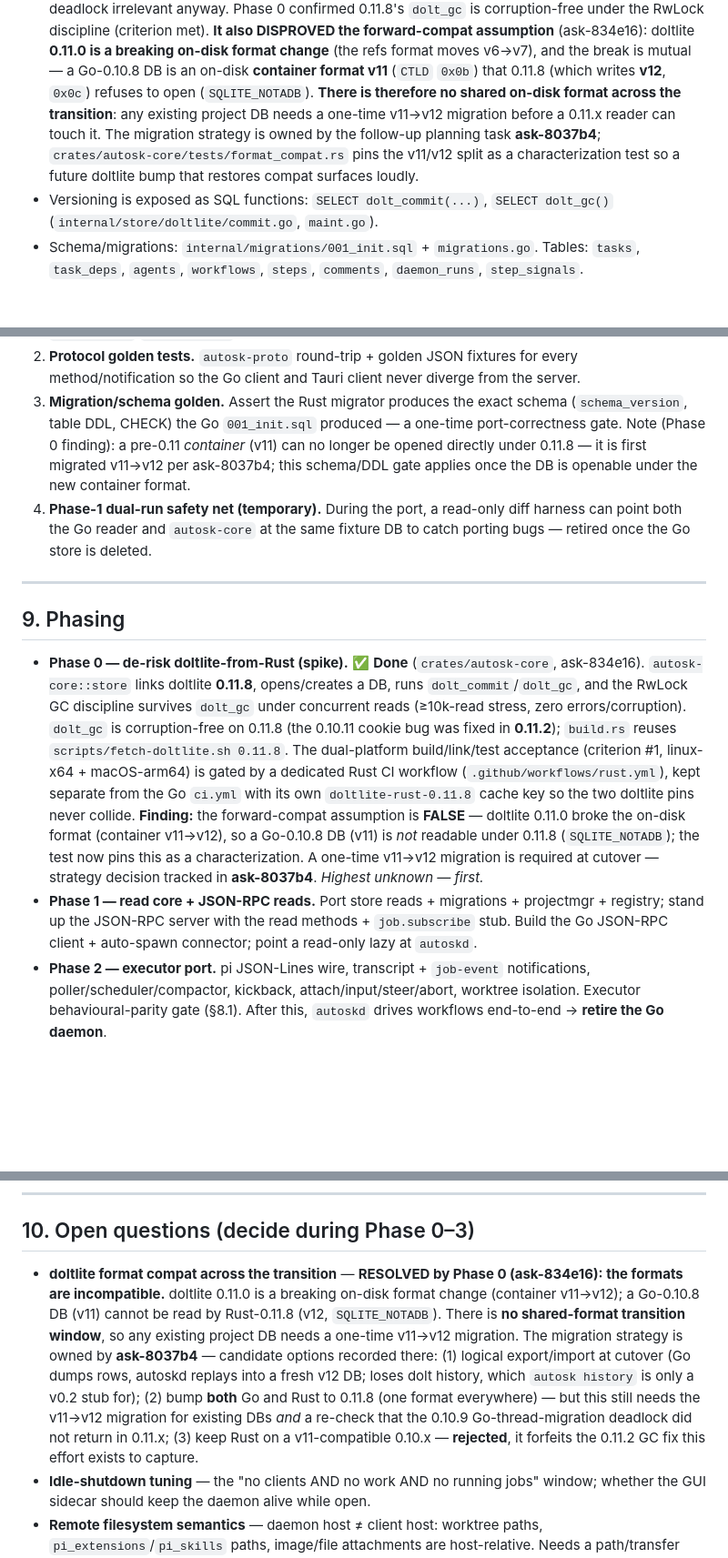
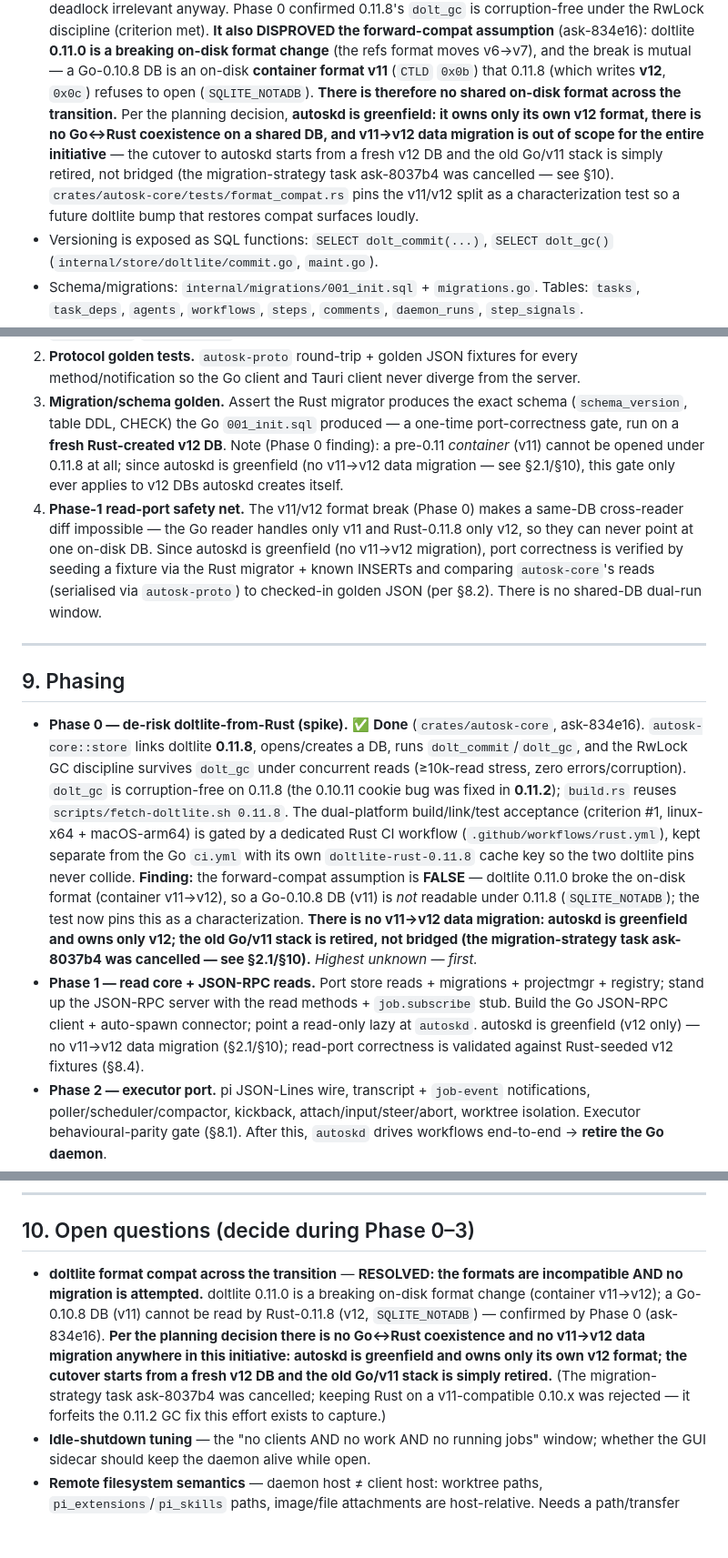
Before and after one commit to piligrimnick/autosk, a Markdown page: docs/plans/20260607-Rust-Daemon-Tauri-GUI.md, 3 parts joined by grey strips. Shown at 91% size. GitHub-like rendering; blank space fills up the shorter version.

Commit message:
docs(plan): fix rust daemon plan

```diff
--- a/docs/plans/20260607-Rust-Daemon-Tauri-GUI.md
+++ b/docs/plans/20260607-Rust-Daemon-Tauri-GUI.md
@@ -83,12 +83,14 @@ Researched from the Go tree; quoted so the Rust port has an exact target.
   refs format moves v6→v7), and the break is mutual — a Go-0.10.8 DB is an
   on-disk **container format v11** (`CTLD` `0x0b`) that 0.11.8 (which writes
   **v12**, `0x0c`) refuses to open (`SQLITE_NOTADB`). **There is therefore no
-  shared on-disk format across the transition**: any existing project DB needs a
-  one-time v11→v12 migration before a 0.11.x reader can touch it. The migration
-  strategy is owned by the follow-up planning task **ask-8037b4**;
-  `crates/autosk-core/tests/format_compat.rs` pins the v11/v12 split as a
-  characterization test so a future doltlite bump that restores compat surfaces
-  loudly.
+  shared on-disk format across the transition.** Per the planning decision,
+  **autoskd is greenfield: it owns only its own v12 format, there is no Go↔Rust
+  coexistence on a shared DB, and v11→v12 data migration is out of scope for the
+  entire initiative** — the cutover to autoskd starts from a fresh v12 DB and the
+  old Go/v11 stack is simply retired, not bridged (the migration-strategy task
+  ask-8037b4 was cancelled — see §10). `crates/autosk-core/tests/format_compat.rs`
+  pins the v11/v12 split as a characterization test so a future doltlite bump that
+  restores compat surfaces loudly.
 - Versioning is exposed as SQL functions: `SELECT dolt_commit(...)`,
   `SELECT dolt_gc()` (`internal/store/doltlite/commit.go`, `maint.go`).
 - Schema/migrations: `internal/migrations/001_init.sql` + `migrations.go`.
@@ -390,13 +392,17 @@ remains:
    diverge from the server.
 3. **Migration/schema golden.** Assert the Rust migrator produces the exact
    schema (`schema_version`, table DDL, CHECK) the Go `001_init.sql` produced —
-   a one-time port-correctness gate. Note (Phase 0 finding): a pre-0.11
-   *container* (v11) can no longer be opened directly under 0.11.8 — it is first
-   migrated v11→v12 per ask-8037b4; this schema/DDL gate applies once the DB is
-   openable under the new container format.
-4. **Phase-1 dual-run safety net (temporary).** During the port, a read-only
-   diff harness can point both the Go reader and `autosk-core` at the same
-   fixture DB to catch porting bugs — retired once the Go store is deleted.
+   a one-time port-correctness gate, run on a **fresh Rust-created v12 DB**. Note
+   (Phase 0 finding): a pre-0.11 *container* (v11) cannot be opened under 0.11.8
+   at all; since autoskd is greenfield (no v11→v12 data migration — see
+   §2.1/§10), this gate only ever applies to v12 DBs autoskd creates itself.
+4. **Phase-1 read-port safety net.** The v11/v12 format break (Phase 0) makes a
+   same-DB cross-reader diff impossible — the Go reader handles only v11 and
+   Rust-0.11.8 only v12, so they can never point at one on-disk DB. Since autoskd
+   is greenfield (no v11→v12 migration), port correctness is verified by seeding a
+   fixture via the Rust migrator + known INSERTs and comparing `autosk-core`'s
+   reads (serialised via `autosk-proto`) to checked-in golden JSON (per §8.2).
+   There is no shared-DB dual-run window.
 
 ---
 
@@ -414,13 +420,16 @@ remains:
   own `doltlite-rust-0.11.8` cache key so the two doltlite pins never collide.
   **Finding:** the forward-compat assumption is **FALSE** — doltlite 0.11.0 broke the on-disk
   format (container v11→v12), so a Go-0.10.8 DB (v11) is *not* readable under
-  0.11.8 (`SQLITE_NOTADB`); the test now pins this as a characterization. A
-  one-time v11→v12 migration is required at cutover — strategy decision tracked
-  in **ask-8037b4**. *Highest unknown — first.*
+  0.11.8 (`SQLITE_NOTADB`); the test now pins this as a characterization.
+  **There is no v11→v12 data migration: autoskd is greenfield and owns only v12;
+  the old Go/v11 stack is retired, not bridged (the migration-strategy task
+  ask-8037b4 was cancelled — see §2.1/§10).** *Highest unknown — first.*
 - **Phase 1 — read core + JSON-RPC reads.** Port store reads + migrations +
   projectmgr + registry; stand up the JSON-RPC server with the read methods +
   `job.subscribe` stub. Build the Go JSON-RPC client + auto-spawn connector;
-  point a read-only lazy at `autoskd`.
+  point a read-only lazy at `autoskd`. autoskd is greenfield (v12 only) — no
+  v11→v12 data migration (§2.1/§10); read-port correctness is validated against
+  Rust-seeded v12 fixtures (§8.4).
 - **Phase 2 — executor port.** pi JSON-Lines wire, transcript + `job-event`
   notifications, poller/scheduler/compactor, kickback, attach/input/steer/abort,
   worktree isolation. Executor behavioural-parity gate (§8.1). After this,
@@ -442,19 +451,16 @@ remains:
 
 ## 10. Open questions (decide during Phase 0–3)
 
-- **doltlite format compat across the transition** — **RESOLVED by Phase 0
-  (ask-834e16): the formats are incompatible.** doltlite 0.11.0 is a breaking
+- **doltlite format compat across the transition** — **RESOLVED: the formats are
+  incompatible AND no migration is attempted.** doltlite 0.11.0 is a breaking
   on-disk format change (container v11→v12); a Go-0.10.8 DB (v11) cannot be read
-  by Rust-0.11.8 (v12, `SQLITE_NOTADB`). There is **no shared-format transition
-  window**, so any existing project DB needs a one-time v11→v12 migration. The
-  migration strategy is owned by **ask-8037b4** — candidate options recorded
-  there: (1) logical export/import at cutover (Go dumps rows, autoskd replays
-  into a fresh v12 DB; loses dolt history, which `autosk history` is only a v0.2
-  stub for); (2) bump **both** Go and Rust to 0.11.8 (one format everywhere) —
-  but this still needs the v11→v12 migration for existing DBs *and* a re-check
-  that the 0.10.9 Go-thread-migration deadlock did not return in 0.11.x; (3)
-  keep Rust on a v11-compatible 0.10.x — **rejected**, it forfeits the 0.11.2 GC
-  fix this effort exists to capture.
+  by Rust-0.11.8 (v12, `SQLITE_NOTADB`) — confirmed by Phase 0 (ask-834e16).
+  **Per the planning decision there is no Go↔Rust coexistence and no v11→v12 data
+  migration anywhere in this initiative: autoskd is greenfield and owns only its
+  own v12 format; the cutover starts from a fresh v12 DB and the old Go/v11 stack
+  is simply retired.** (The migration-strategy task ask-8037b4 was cancelled;
+  keeping Rust on a v11-compatible 0.10.x was rejected — it forfeits the 0.11.2
+  GC fix this effort exists to capture.)
 - **Idle-shutdown tuning** — the "no clients AND no work AND no running jobs"
   window; whether the GUI sidecar should keep the daemon alive while open.
 - **Remote filesystem semantics** — daemon host ≠ client host: worktree paths,
```
